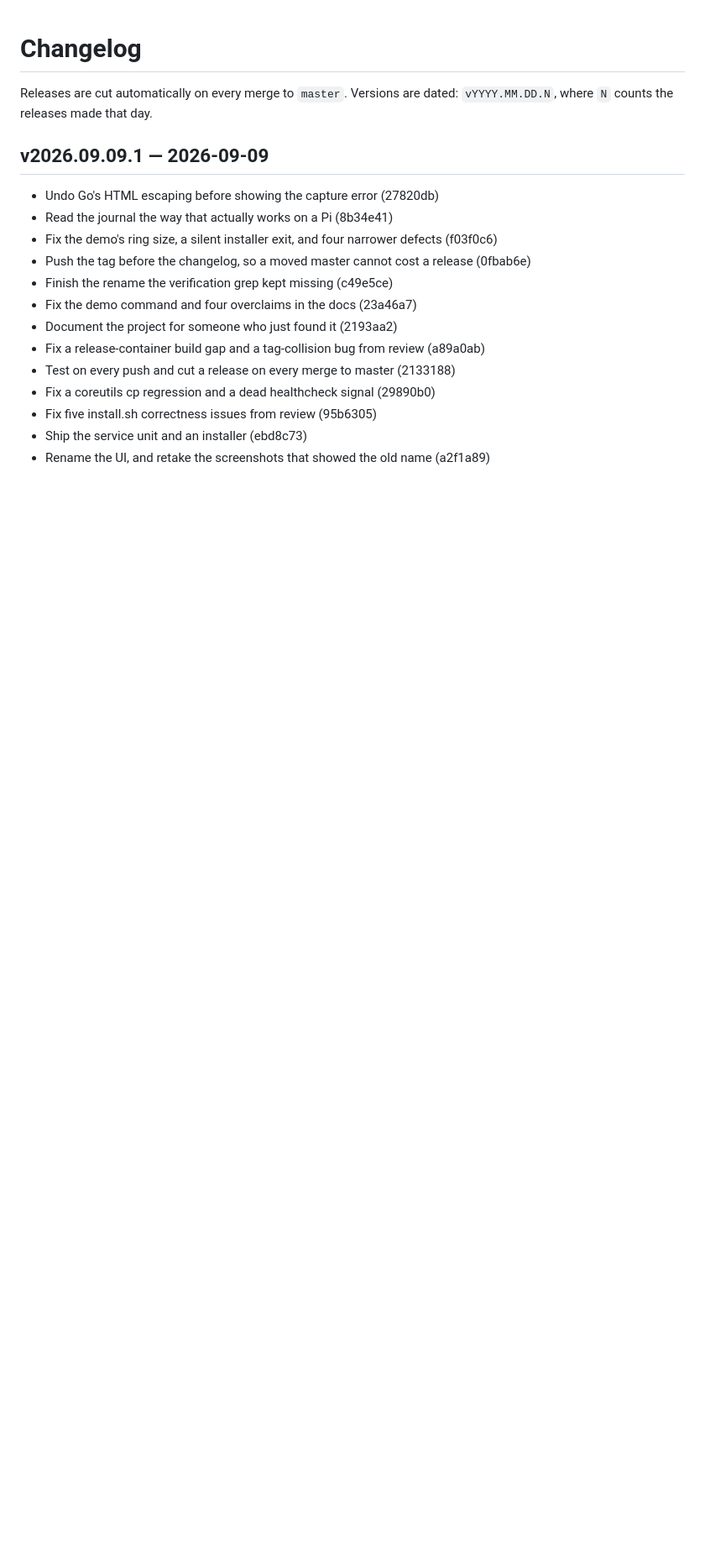
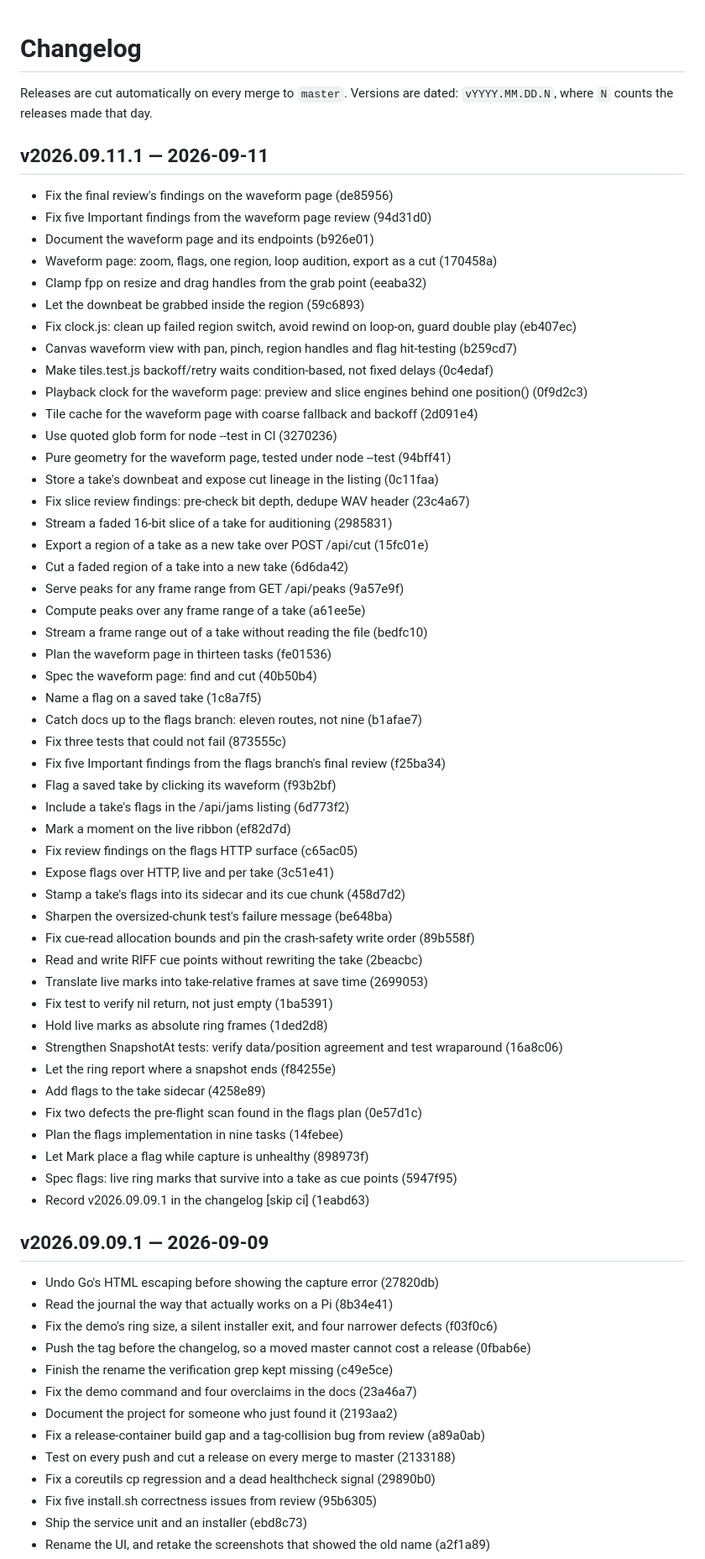
Before and after one commit to gabeduke/audio-dashcam, a Markdown page: CHANGELOG.md, the part around the change. Shown at 84% size. Rendered like a GitHub page; blank space fills up the shorter version.

Commit message:
Record v2026.09.11.1 in the changelog [skip ci]

```diff
--- a/CHANGELOG.md
+++ b/CHANGELOG.md
@@ -4,6 +4,57 @@ Releases are cut automatically on every merge to `master`. Versions are dated:
 `vYYYY.MM.DD.N`, where `N` counts the releases made that day.
 
 <!-- new releases are inserted directly below this line -->
+
+## v2026.09.11.1 — 2026-09-11
+
+- Fix the final review's findings on the waveform page (de85956)
+- Fix five Important findings from the waveform page review (94d31d0)
+- Document the waveform page and its endpoints (b926e01)
+- Waveform page: zoom, flags, one region, loop audition, export as a cut (170458a)
+- Clamp fpp on resize and drag handles from the grab point (eeaba32)
+- Let the downbeat be grabbed inside the region (59c6893)
+- Fix clock.js: clean up failed region switch, avoid rewind on loop-on, guard double play (eb407ec)
+- Canvas waveform view with pan, pinch, region handles and flag hit-testing (b259cd7)
+- Make tiles.test.js backoff/retry waits condition-based, not fixed delays (0c4edaf)
+- Playback clock for the waveform page: preview and slice engines behind one position() (0f9d2c3)
+- Tile cache for the waveform page with coarse fallback and backoff (2d091e4)
+- Use quoted glob form for node --test in CI (3270236)
+- Pure geometry for the waveform page, tested under node --test (94bff41)
+- Store a take's downbeat and expose cut lineage in the listing (0c11faa)
+- Fix slice review findings: pre-check bit depth, dedupe WAV header (23c4a67)
+- Stream a faded 16-bit slice of a take for auditioning (2985831)
+- Export a region of a take as a new take over POST /api/cut (15fc01e)
+- Cut a faded region of a take into a new take (6d6da42)
+- Serve peaks for any frame range from GET /api/peaks (9a57e9f)
+- Compute peaks over any frame range of a take (a61ee5e)
+- Stream a frame range out of a take without reading the file (bedfc10)
+- Plan the waveform page in thirteen tasks (fe01536)
+- Spec the waveform page: find and cut (40b50b4)
+- Name a flag on a saved take (1c8a7f5)
+- Catch docs up to the flags branch: eleven routes, not nine (b1afae7)
+- Fix three tests that could not fail (873555c)
+- Fix five Important findings from the flags branch's final review (f25ba34)
+- Flag a saved take by clicking its waveform (f93b2bf)
+- Include a take's flags in the /api/jams listing (6d773f2)
+- Mark a moment on the live ribbon (ef82d7d)
+- Fix review findings on the flags HTTP surface (c65ac05)
+- Expose flags over HTTP, live and per take (3c51e41)
+- Stamp a take's flags into its sidecar and its cue chunk (458d7d2)
+- Sharpen the oversized-chunk test's failure message (be648ba)
+- Fix cue-read allocation bounds and pin the crash-safety write order (89b558f)
+- Read and write RIFF cue points without rewriting the take (2beacbc)
+- Translate live marks into take-relative frames at save time (2699053)
+- Fix test to verify nil return, not just empty (1ba5391)
+- Hold live marks as absolute ring frames (1ded2d8)
+- Strengthen SnapshotAt tests: verify data/position agreement and test wraparound (16a8c06)
+- Let the ring report where a snapshot ends (f84255e)
+- Add flags to the take sidecar (4258e89)
+- Fix two defects the pre-flight scan found in the flags plan (0e57d1c)
+- Plan the flags implementation in nine tasks (14febee)
+- Let Mark place a flag while capture is unhealthy (898973f)
+- Spec flags: live ring marks that survive into a take as cue points (5947f95)
+- Record v2026.09.09.1 in the changelog [skip ci] (1eabd63)
+
 
 ## v2026.09.09.1 — 2026-09-09
 
```
